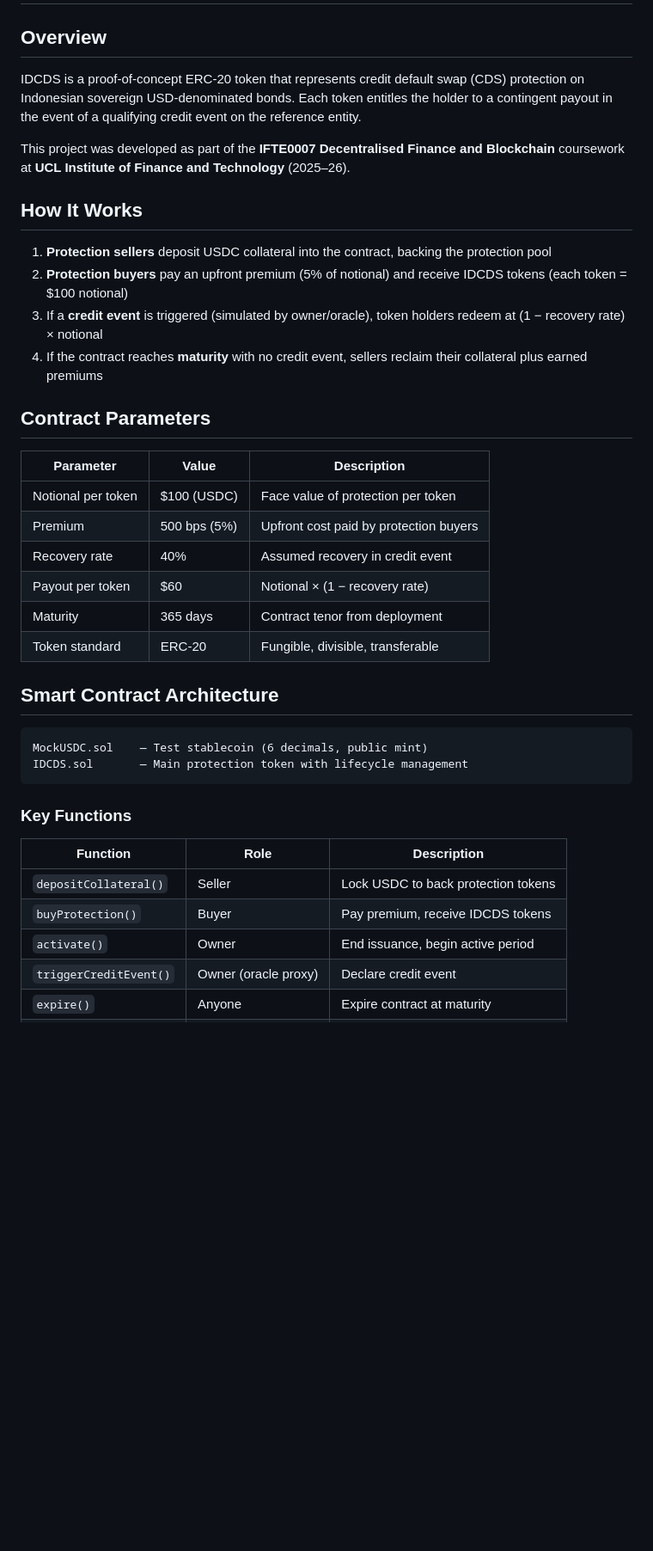
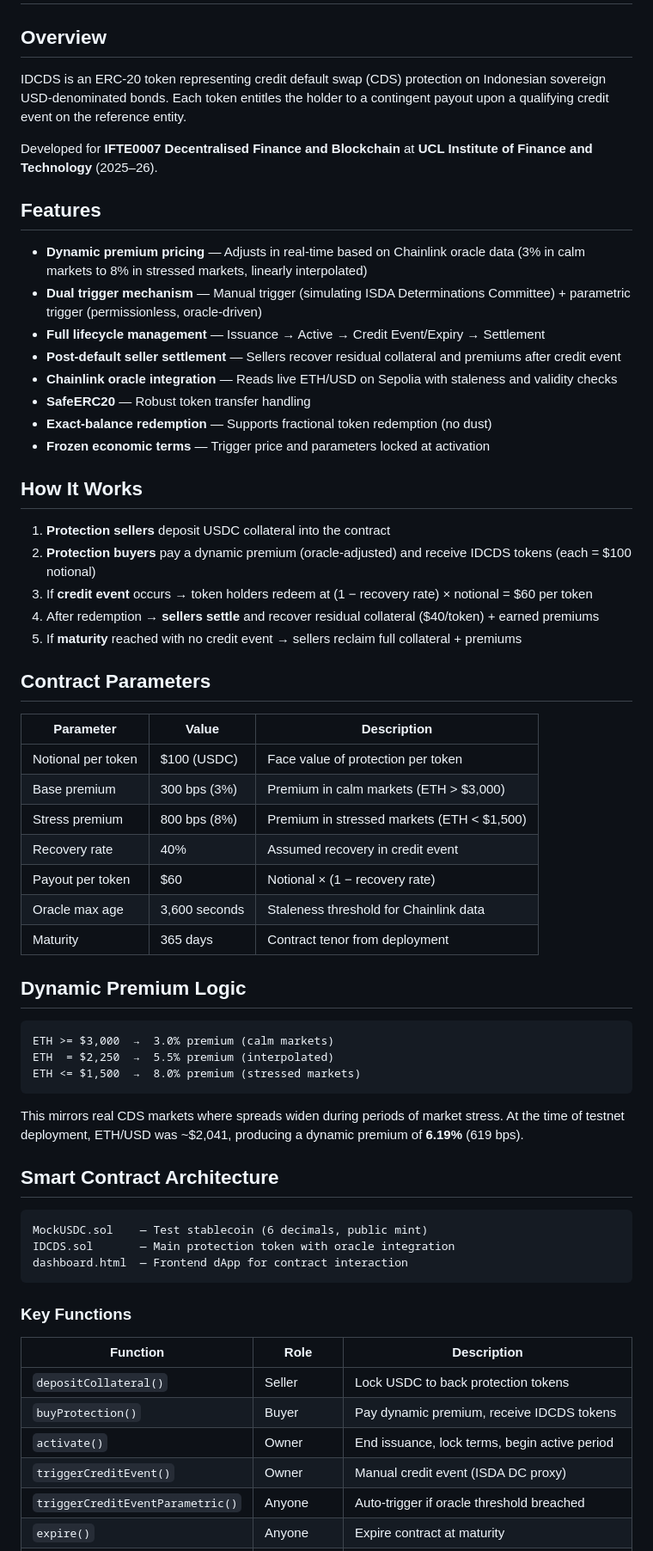
Before and after one commit to ayudhyavidyaningtyas/idcds-tokenised-cds-protection, a Markdown page: README.md, the part around one of its changes. Shown at 86% size. Drawn GitHub-style; blank space fills up the shorter version.

````diff
--- a/README.md
+++ b/README.md
@@ -2,33 +2,57 @@
 
 ## Overview
 
-IDCDS is a proof-of-concept ERC-20 token that represents credit default swap (CDS) protection on Indonesian sovereign USD-denominated bonds. Each token entitles the holder to a contingent payout in the event of a qualifying credit event on the reference entity.
+IDCDS is an ERC-20 token representing credit default swap (CDS) protection on Indonesian sovereign USD-denominated bonds. Each token entitles the holder to a contingent payout upon a qualifying credit event on the reference entity.
 
-This project was developed as part of the **IFTE0007 Decentralised Finance and Blockchain** coursework at **UCL Institute of Finance and Technology** (2025–26).
+Developed for **IFTE0007 Decentralised Finance and Blockchain** at **UCL Institute of Finance and Technology** (2025–26).
+
+## Features
+
+- **Dynamic premium pricing** — Adjusts in real-time based on Chainlink oracle data (3% in calm markets to 8% in stressed markets, linearly interpolated)
+- **Dual trigger mechanism** — Manual trigger (simulating ISDA Determinations Committee) + parametric trigger (permissionless, oracle-driven)
+- **Full lifecycle management** — Issuance → Active → Credit Event/Expiry → Settlement
+- **Post-default seller settlement** — Sellers recover residual collateral and premiums after credit event
+- **Chainlink oracle integration** — Reads live ETH/USD on Sepolia with staleness and validity checks
+- **SafeERC20** — Robust token transfer handling
+- **Exact-balance redemption** — Supports fractional token redemption (no dust)
+- **Frozen economic terms** — Trigger price and parameters locked at activation
 
 ## How It Works
 
-1. **Protection sellers** deposit USDC collateral into the contract, backing the protection pool
-2. **Protection buyers** pay an upfront premium (5% of notional) and receive IDCDS tokens (each token = $100 notional)
-3. If a **credit event** is triggered (simulated by owner/oracle), token holders redeem at (1 − recovery rate) × notional
-4. If the contract reaches **maturity** with no credit event, sellers reclaim their collateral plus earned premiums
+1. **Protection sellers** deposit USDC collateral into the contract
+2. **Protection buyers** pay a dynamic premium (oracle-adjusted) and receive IDCDS tokens (each = $100 notional)
+3. If **credit event** occurs → token holders redeem at (1 − recovery rate) × notional = $60 per token
+4. After redemption → **sellers settle** and recover residual collateral ($40/token) + earned premiums
+5. If **maturity** reached with no credit event → sellers reclaim full collateral + premiums
 
 ## Contract Parameters
 
 | Parameter | Value | Description |
 |-----------|-------|-------------|
 | Notional per token | $100 (USDC) | Face value of protection per token |
-| Premium | 500 bps (5%) | Upfront cost paid by protection buyers |
+| Base premium | 300 bps (3%) | Premium in calm markets (ETH > $3,000) |
+| Stress premium | 800 bps (8%) | Premium in stressed markets (ETH < $1,500) |
 | Recovery rate | 40% | Assumed recovery in credit event |
 | Payout per token | $60 | Notional × (1 − recovery rate) |
+| Oracle max age | 3,600 seconds | Staleness threshold for Chainlink data |
 | Maturity | 365 days | Contract tenor from deployment |
-| Token standard | ERC-20 | Fungible, divisible, transferable |
+
+## Dynamic Premium Logic
+
+```
+ETH >= $3,000  →  3.0% premium (calm markets)
+ETH  = $2,250  →  5.5% premium (interpolated)
+ETH <= $1,500  →  8.0% premium (stressed markets)
+```
+
+This mirrors real CDS markets where spreads widen during periods of market stress. At the time of testnet deployment, ETH/USD was ~$2,041, producing a dynamic premium of **6.19%** (619 bps).
 
 ## Smart Contract Architecture
 
 ```
 MockUSDC.sol    — Test stablecoin (6 decimals, public mint)
-IDCDS.sol       — Main protection token with lifecycle management
+IDCDS.sol       — Main protection token with oracle integration
+dashboard.html  — Frontend dApp for contract interaction
 ```
 
 ### Key Functions
@@ -36,7 +60,8 @@ IDCDS.sol       — Main protection token with lifecycle management
 | Function | Role | Description |
 |----------|------|-------------|
 | `depositCollateral()` | Seller | Lock USDC to back protection tokens |
-| `buyProtection()` | Buyer | Pay premium, receive IDCDS tokens |
-| `activate()` | Owner | End issuance, begin active period |
-| `triggerCreditEvent()` | Owner (oracle proxy) | Declare credit event |
+| `buyProtection()` | Buyer | Pay dynamic premium, receive IDCDS tokens |
+| `activate()` | Owner | End issuance, lock terms, begin active period |
+| `triggerCreditEvent()` | Owner | Manual credit event (ISDA DC proxy) |
+| `triggerCreditEventParametric()` | Anyone | Auto-trigger if oracle threshold breached |
 | `expire()` | Anyone | Expire contract at maturity |
````
Also changed, not shown: other parts of README.md (+56 -24 lines).
